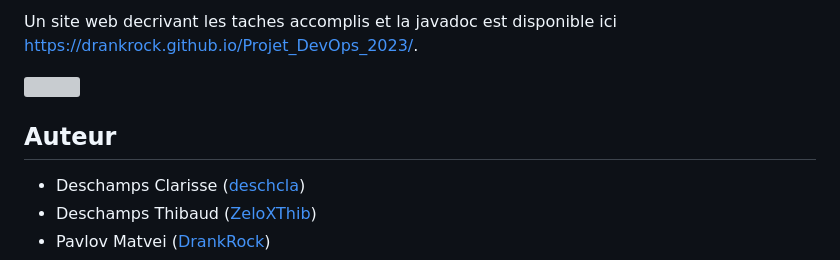
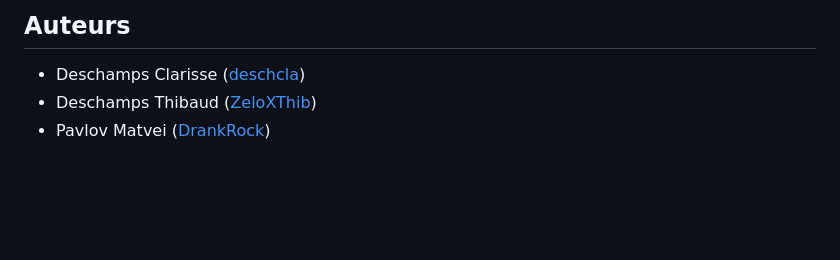
Before and after one commit to DrankRock/Projet_DevOps_2023, a Markdown page: README.md, the part around one of its changes. GitHub-like rendering; blank space fills up the shorter version; grey boxes are pictures that could not be loaded.

```diff
--- a/README.md
+++ b/README.md
@@ -6,11 +13,5 @@
 
-Un site web decrivant les taches accomplis et la javadoc est disponible ici [https://drankrock.github.io/Projet_DevOps_2023/](https://drankrock.github.io/Projet_DevOps_2023/).
-
-![](https://byob.yarr.is/DrankRock/Projet_DevOps_2023/time)
-
-
-
-## Auteur
+## Auteurs
 * Deschamps Clarisse ([deschcla](https://github.com/deschcla))
 * Deschamps Thibaud ([ZeloXThib](https://github.com/ZeloXThib))
 * Pavlov Matvei ([DrankRock](https://github.com/DrankRock))
```
Also changed, not shown: other parts of README.md (+10 -3 lines).
